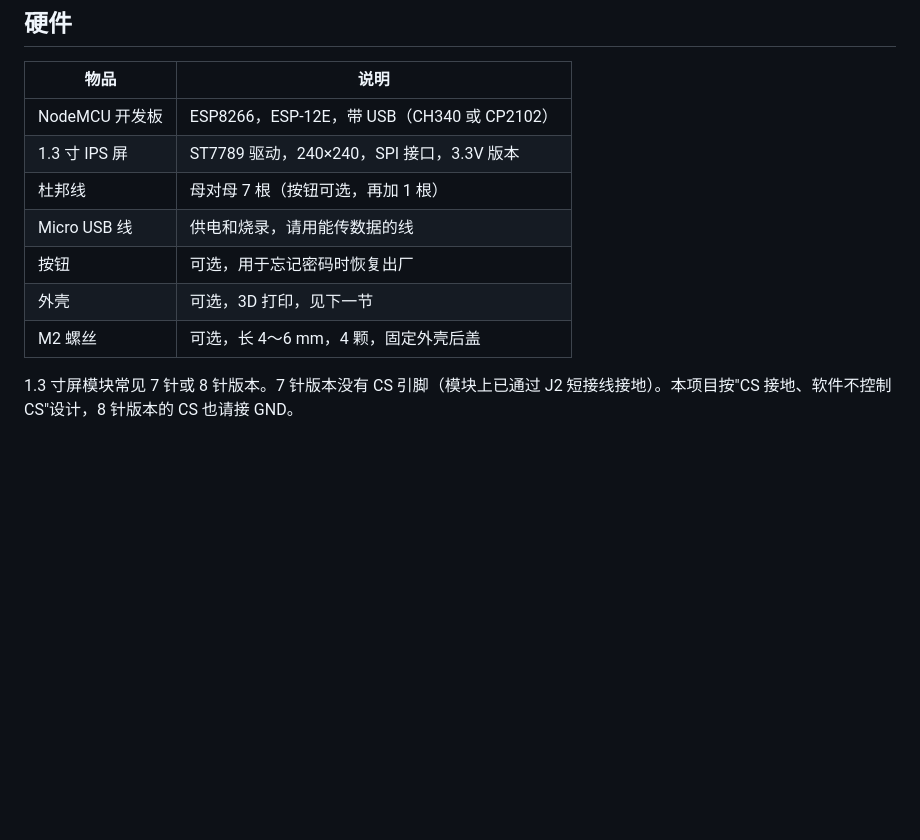
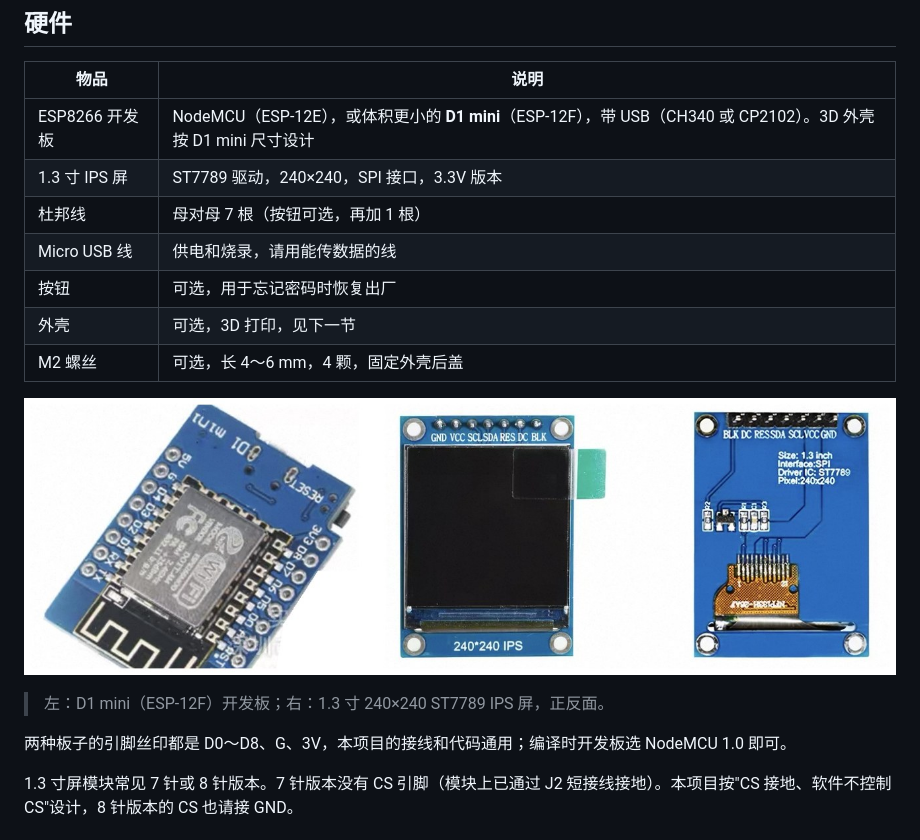
Before and after one commit to Jacob12138xieyuan/nodemcu-love-clock, a Markdown page: README.md, the part around the change. Drawn GitHub-style; pictures changed too: docs/hardware.jpg (added); blank space fills up the shorter version.

Commit message:
README: hardware photos, note D1 mini compatibility
Co-Authored-By: Claude Sonnet 5.5 <noreply@anthropic.com>

```diff
--- a/README.md
+++ b/README.md
@@ -42,13 +42,19 @@
 
 | 物品 | 说明 |
 |---|---|
-| NodeMCU 开发板 | ESP8266，ESP-12E，带 USB（CH340 或 CP2102） |
+| ESP8266 开发板 | NodeMCU（ESP-12E），或体积更小的 **D1 mini**（ESP-12F），带 USB（CH340 或 CP2102）。3D 外壳按 D1 mini 尺寸设计 |
 | 1.3 寸 IPS 屏 | ST7789 驱动，240×240，SPI 接口，3.3V 版本 |
 | 杜邦线 | 母对母 7 根（按钮可选，再加 1 根） |
 | Micro USB 线 | 供电和烧录，请用能传数据的线 |
 | 按钮 | 可选，用于忘记密码时恢复出厂 |
 | 外壳 | 可选，3D 打印，见下一节 |
 | M2 螺丝 | 可选，长 4～6 mm，4 颗，固定外壳后盖 |
+
+![开发板和屏幕](docs/hardware.jpg)
+
+> 左：D1 mini（ESP-12F）开发板；右：1.3 寸 240×240 ST7789 IPS 屏，正反面。
+
+两种板子的引脚丝印都是 D0～D8、G、3V，本项目的接线和代码通用；编译时开发板选 NodeMCU 1.0 即可。
 
 1.3 寸屏模块常见 7 针或 8 针版本。7 针版本没有 CS 引脚（模块上已通过 J2 短接线接地）。本项目按"CS 接地、软件不控制 CS"设计，8 针版本的 CS 也请接 GND。
 
```
